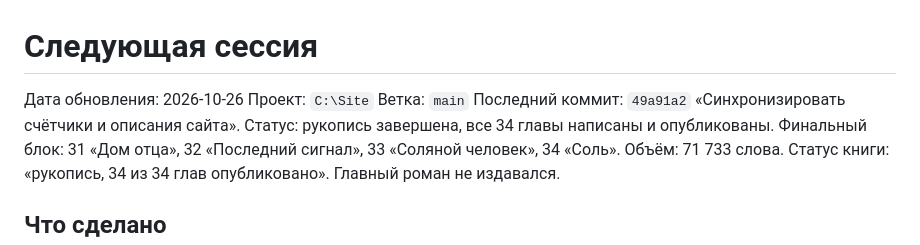
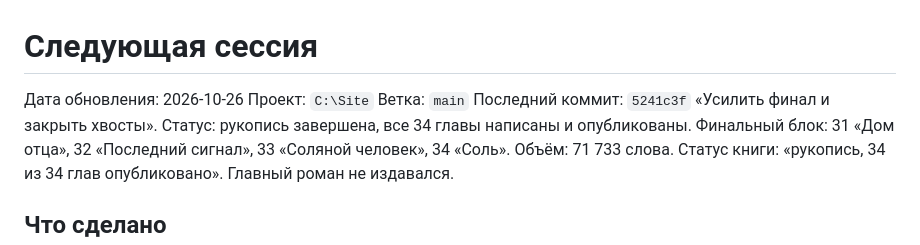
Before and after one commit to DarkDaro/DaroSite, a Markdown page: docs/site/next-session.md, the part around the change. Rendered like a GitHub page.

```diff
--- a/docs/site/next-session.md
+++ b/docs/site/next-session.md
@@ -3,7 +3,7 @@
 Дата обновления: 2026-10-26
 Проект: `C:\Site`
 Ветка: `main`
-Последний коммит: `49a91a2` «Синхронизировать счётчики и описания сайта».
+Последний коммит: `5241c3f` «Усилить финал и закрыть хвосты».
 Статус: рукопись завершена, все 34 главы написаны и опубликованы. Финальный блок: 31 «Дом отца», 32 «Последний сигнал», 33 «Соляной человек», 34 «Соль». Объём: 71 733 слова. Статус книги: «рукопись, 34 из 34 глав опубликовано». Главный роман не издавался.
 
 ## Что сделано
```
Also changed, not shown: docs/solyanoy-protocol/final-audit-emotional-2026-10-26.md (+1 -1 lines).
